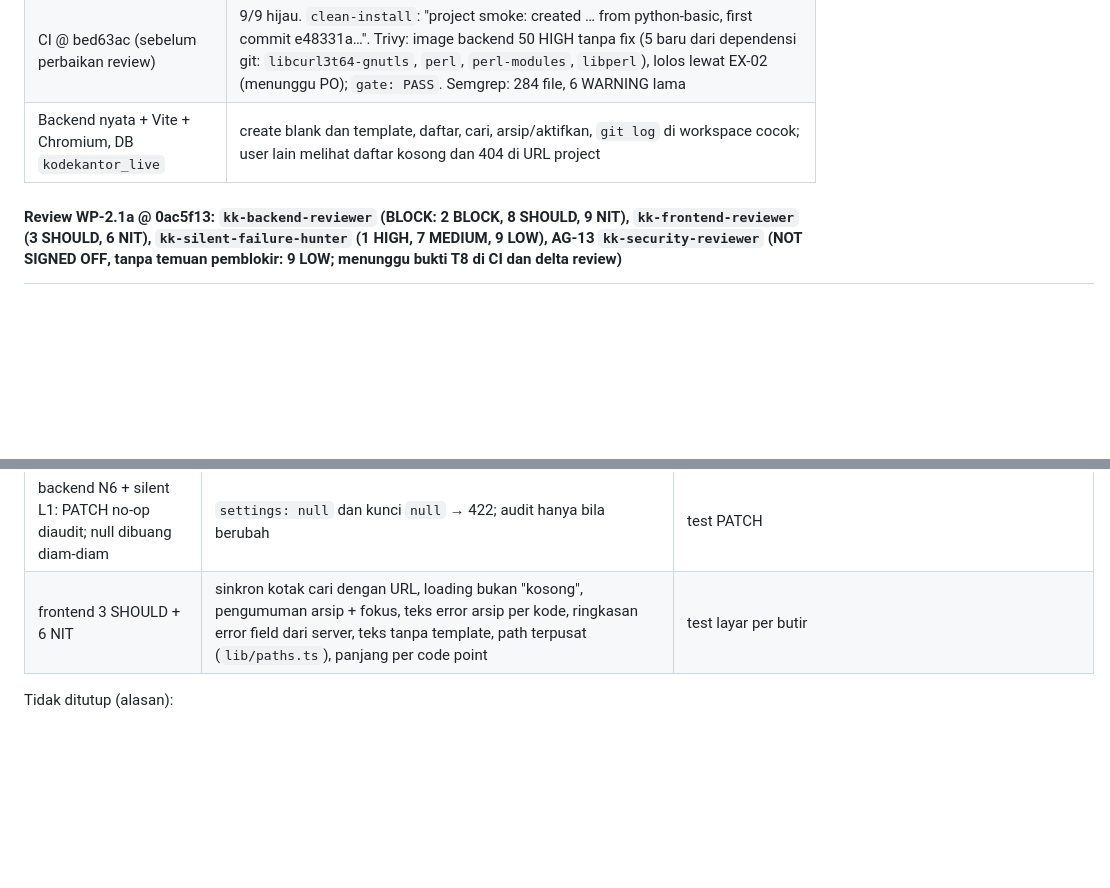
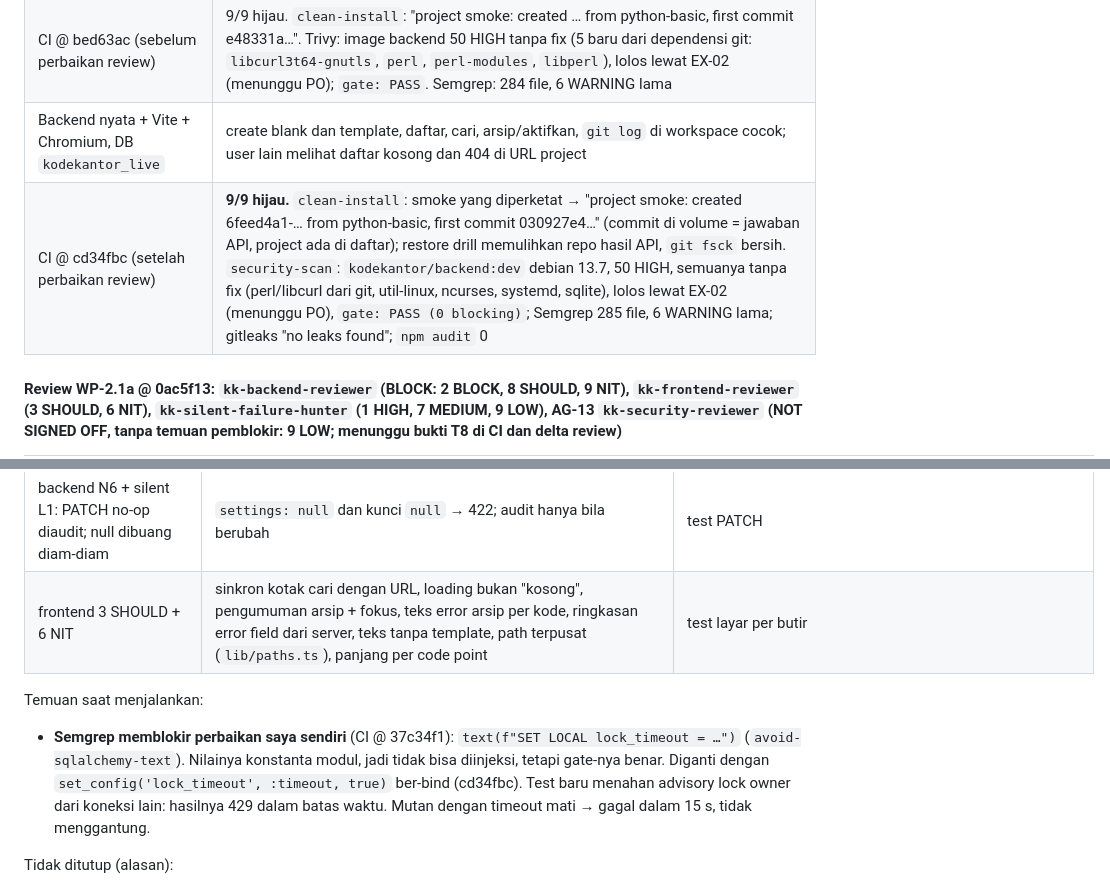
Before and after one commit to YosiaGalih/IDEE-Application, a Markdown page: docs/IMPLEMENTATION_TRACKER.md, 2 parts joined by grey strips. GitHub-like rendering; blank space fills up the shorter version.

Commit message:
docs(tracker): WP-2.1a CI evidence on cd34fbc and the Semgrep finding
Co-Authored-By: Claude Opus 5.5 <noreply@anthropic.com>
Claude-Session: https://claude.ai/code/session_01QCX5fQWTymGMhMrHcRxNGQ

```diff
--- a/docs/IMPLEMENTATION_TRACKER.md
+++ b/docs/IMPLEMENTATION_TRACKER.md
@@ -1073,6 +1073,7 @@ Spec: `docs/superpowers/specs/2026-11-02-wp-2.1-platform-services-design.md` (pe
 | Frontend `vitest run` | **278 test** di 18 file (sebelumnya 243) |
 | CI @ bed63ac (sebelum perbaikan review) | 9/9 hijau. `clean-install`: "project smoke: created … from python-basic, first commit e48331a…". Trivy: image backend 50 HIGH tanpa fix (5 baru dari dependensi git: `libcurl3t64-gnutls`, `perl`, `perl-modules`, `libperl`), lolos lewat EX-02 (menunggu PO); `gate: PASS`. Semgrep: 284 file, 6 WARNING lama |
 | Backend nyata + Vite + Chromium, DB `kodekantor_live` | create blank dan template, daftar, cari, arsip/aktifkan, `git log` di workspace cocok; user lain melihat daftar kosong dan 404 di URL project |
+| CI @ cd34fbc (setelah perbaikan review) | **9/9 hijau.** `clean-install`: smoke yang diperketat → "project smoke: created 6feed4a1-… from python-basic, first commit 030927e4…" (commit di volume = jawaban API, project ada di daftar); restore drill memulihkan repo hasil API, `git fsck` bersih. `security-scan`: `kodekantor/backend:dev` debian 13.7, 50 HIGH, semuanya tanpa fix (perl/libcurl dari git, util-linux, ncurses, systemd, sqlite), lolos lewat EX-02 (menunggu PO), `gate: PASS (0 blocking)`; Semgrep 285 file, 6 WARNING lama; gitleaks "no leaks found"; `npm audit` 0 |
 
 #### Review WP-2.1a @ 0ac5f13: `kk-backend-reviewer` (**BLOCK**: 2 BLOCK, 8 SHOULD, 9 NIT), `kk-frontend-reviewer` (3 SHOULD, 6 NIT), `kk-silent-failure-hunter` (1 HIGH, 7 MEDIUM, 9 LOW), AG-13 `kk-security-reviewer` (**NOT SIGNED OFF**, tanpa temuan pemblokir: 9 LOW; menunggu bukti T8 di CI dan delta review)
 
@@ -1101,6 +1102,9 @@ Spec: `docs/superpowers/specs/2026-11-02-wp-2.1-platform-services-design.md` (pe
 | backend N6 + silent L1: PATCH no-op diaudit; null dibuang diam-diam | `settings: null` dan kunci `null` → 422; audit hanya bila berubah | test PATCH |
 | frontend 3 SHOULD + 6 NIT | sinkron kotak cari dengan URL, loading bukan "kosong", pengumuman arsip + fokus, teks error arsip per kode, ringkasan error field dari server, teks tanpa template, path terpusat (`lib/paths.ts`), panjang per code point | test layar per butir |
 
+Temuan saat menjalankan:
+- **Semgrep memblokir perbaikan saya sendiri** (CI @ 37c34f1): `text(f"SET LOCAL lock_timeout = …")` (`avoid-sqlalchemy-text`). Nilainya konstanta modul, jadi tidak bisa diinjeksi, tetapi gate-nya benar. Diganti dengan `set_config('lock_timeout', :timeout, true)` ber-bind (cd34fbc). Test baru menahan advisory lock owner dari koneksi lain: hasilnya 429 dalam batas waktu. Mutan dengan timeout mati → gagal dalam 15 s, tidak menggantung.
+
 Tidak ditutup (alasan):
 - **AG-13 LOW, role global di project yang diberi grant** (admin global + `readonly` di project X → bisa menulis X): perilaku persis API_CONTRACTS §2. **Keputusan PO:** biarkan, atau batasi role global dengan grant project. `test_a_global_role_counts_inside_a_project_it_was_granted` mengunci perilaku sekarang sampai PO memutuskan.
 - **backend N7:** `repo_path` diturunkan dari id, bukan dari `workspace_ref`. Untuk tier S hasilnya sama; tier M (workspace store) harus membacanya.
```
